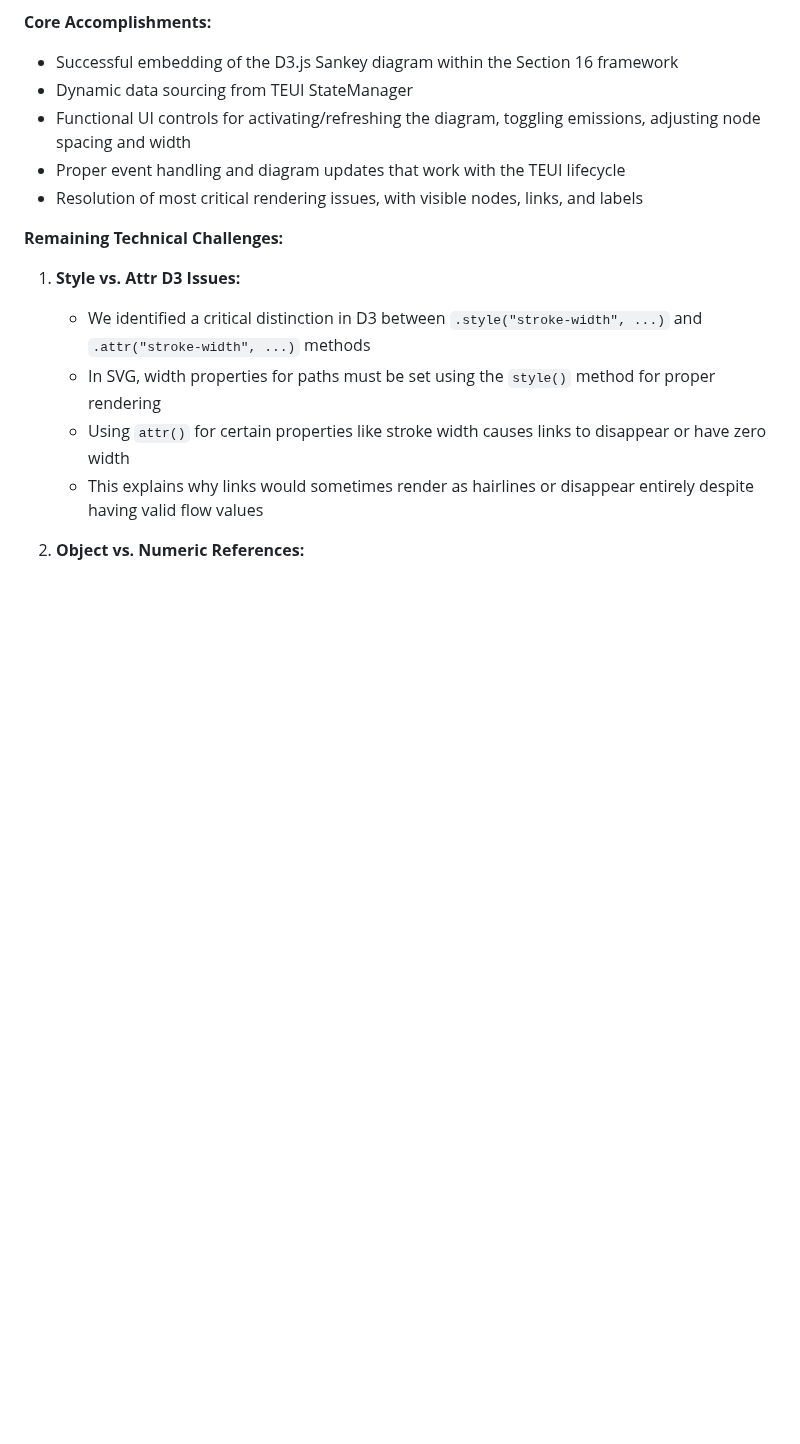
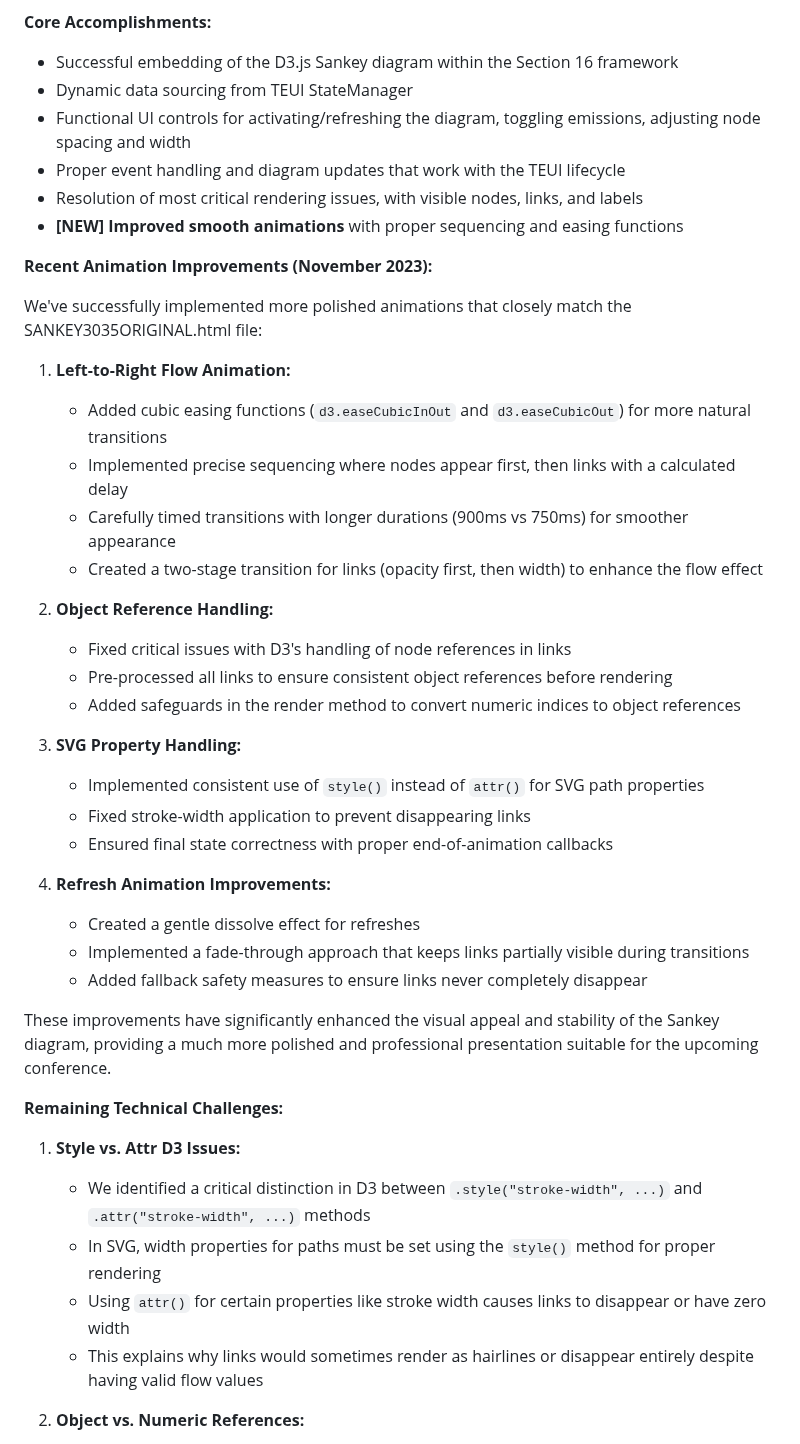
Before and after one commit to arossti/OBJECTIVE, a Markdown page: documentation/4011-Operation-Sankey-Embed.md, the part around the change. Rendered like a GitHub page; blank space fills up the shorter version.

Commit message:
Document animation improvements with easing functions and proper sequencing

```diff
--- a/documentation/4011-Operation-Sankey-Embed.md
+++ b/documentation/4011-Operation-Sankey-Embed.md
@@ -10,6 +10,34 @@
 * Functional UI controls for activating/refreshing the diagram, toggling emissions, adjusting node spacing and width
 * Proper event handling and diagram updates that work with the TEUI lifecycle
 * Resolution of most critical rendering issues, with visible nodes, links, and labels
+* **[NEW] Improved smooth animations** with proper sequencing and easing functions
+
+**Recent Animation Improvements (November 2023):**
+
+We've successfully implemented more polished animations that closely match the SANKEY3035ORIGINAL.html file:
+
+1. **Left-to-Right Flow Animation:**
+   * Added cubic easing functions (`d3.easeCubicInOut` and `d3.easeCubicOut`) for more natural transitions
+   * Implemented precise sequencing where nodes appear first, then links with a calculated delay
+   * Carefully timed transitions with longer durations (900ms vs 750ms) for smoother appearance
+   * Created a two-stage transition for links (opacity first, then width) to enhance the flow effect
+
+2. **Object Reference Handling:**
+   * Fixed critical issues with D3's handling of node references in links
+   * Pre-processed all links to ensure consistent object references before rendering
+   * Added safeguards in the render method to convert numeric indices to object references
+
+3. **SVG Property Handling:**
+   * Implemented consistent use of `style()` instead of `attr()` for SVG path properties
+   * Fixed stroke-width application to prevent disappearing links
+   * Ensured final state correctness with proper end-of-animation callbacks
+
+4. **Refresh Animation Improvements:**
+   * Created a gentle dissolve effect for refreshes
+   * Implemented a fade-through approach that keeps links partially visible during transitions
+   * Added fallback safety measures to ensure links never completely disappear
+
+These improvements have significantly enhanced the visual appeal and stability of the Sankey diagram, providing a much more polished and professional presentation suitable for the upcoming conference.
 
 **Remaining Technical Challenges:**
 
```
